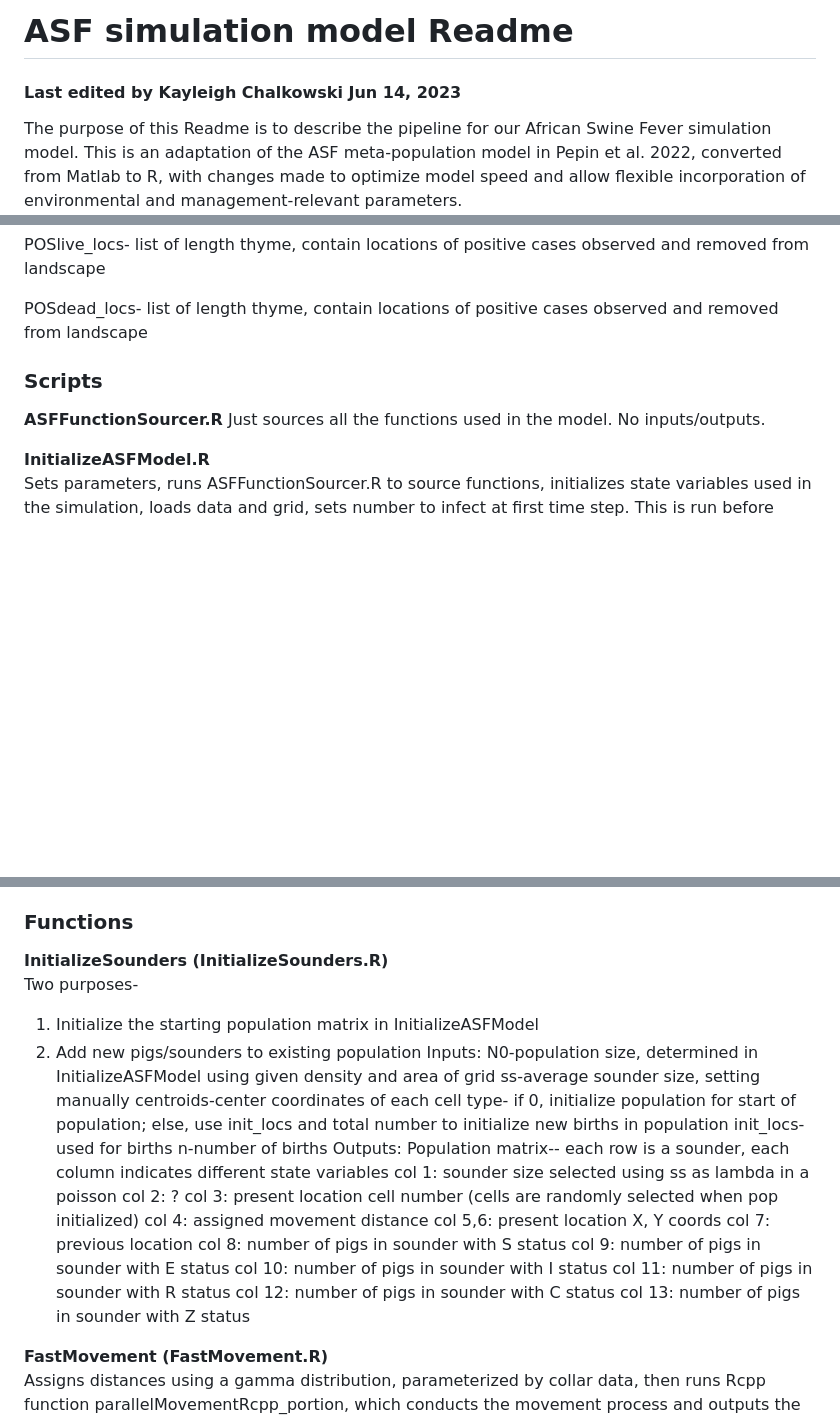
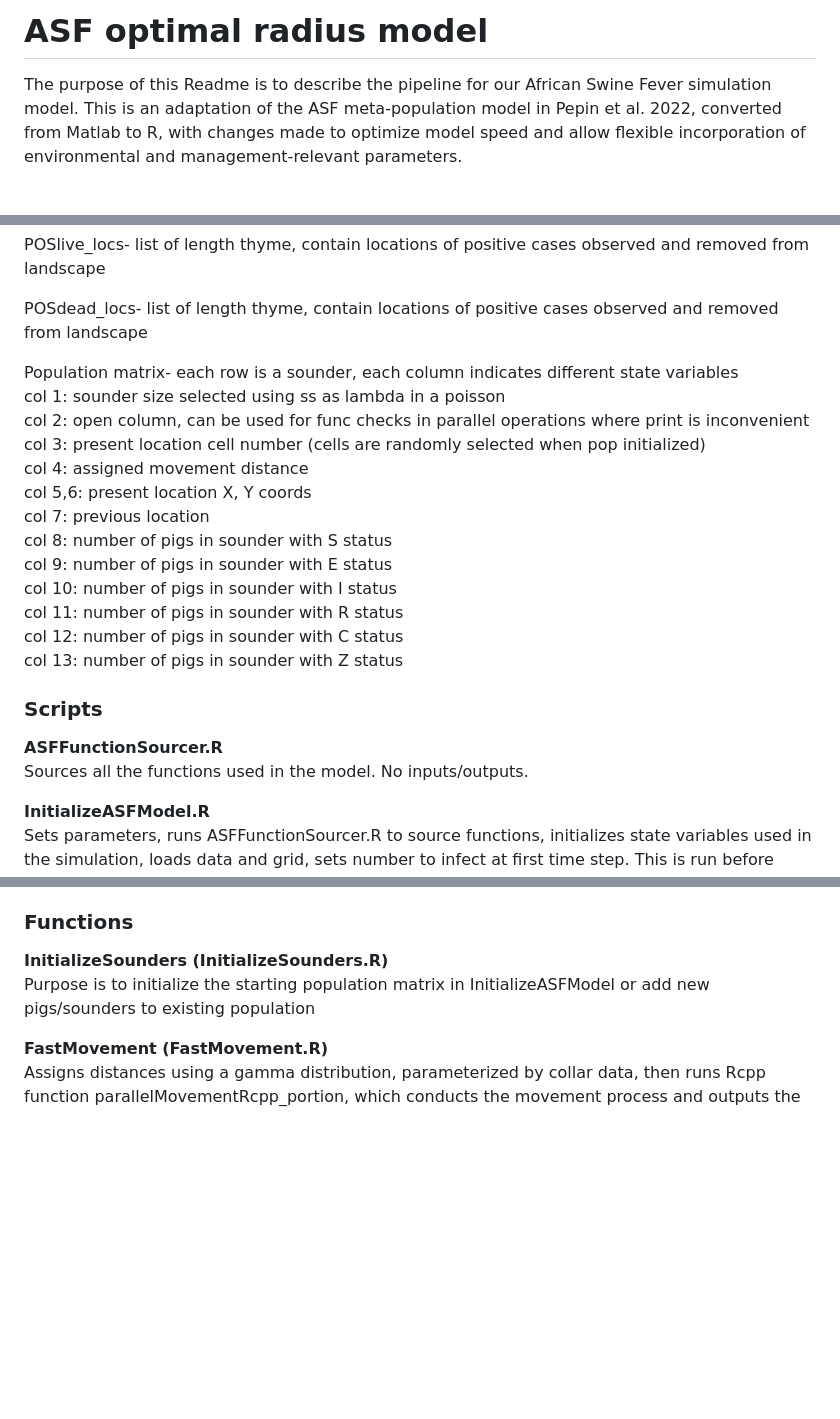
Before and after one commit to kchalkowski/ASF_optimal_radius, a Markdown page: README.md, 3 parts joined by grey strips. Rendered like a GitHub page; blank space fills up the shorter version.

Commit message:
formatting readme

```diff
--- a/README.md
+++ b/README.md
@@ -1,5 +1,4 @@
-# ASF simulation model Readme
-#### Last edited by Kayleigh Chalkowski Jun 14, 2023
+# ASF optimal radius model
 
 The purpose of this Readme is to describe the pipeline for our African Swine Fever simulation model. This is an adaptation of the ASF meta-population model in Pepin et al. 2022, converted from Matlab to R, with changes made to optimize model speed and allow flexible incorporation of environmental and management-relevant parameters.
 
@@ -28,11 +27,25 @@ POSlive_locs- list of length thyme, contain locations of positive cases observed
 
 POSdead_locs- list of length thyme, contain locations of positive cases observed and removed from landscape
 
+Population matrix- each row is a sounder, each column indicates different state variables
+  col 1: sounder size selected using ss as lambda in a poisson
+  col 2: open column, can be used for func checks in parallel operations where print is inconvenient
+  col 3: present location cell number (cells are randomly selected when pop initialized)
+  col 4: assigned movement distance
+  col 5,6: present location X, Y coords
+  col 7: previous location
+  col 8: number of pigs in sounder with S status
+  col 9: number of pigs in sounder with E status
+  col 10: number of pigs in sounder with I status
+  col 11: number of pigs in sounder with R status
+  col 12: number of pigs in sounder with C status
+  col 13: number of pigs in sounder with Z status
+
 
 ### Scripts
 
 **ASFFunctionSourcer.R**
-Just sources all the functions used in the model. No inputs/outputs.
+Sources all the functions used in the model. No inputs/outputs.
 
 **InitializeASFModel.R**
 Sets parameters, runs ASFFunctionSourcer.R to source functions,  initializes state variables used in the simulation, loads data and grid, sets number to infect at first time step. This is run before starting the simulation.
@@ -43,30 +56,7 @@ Runs the simulation. Outputs sum of all exposures, total number culled at each t
 ### Functions
 
 **InitializeSounders (InitializeSounders.R)**
-Two purposes-
-  1. Initialize the starting population matrix in InitializeASFModel
-  2. Add new pigs/sounders to existing population
-Inputs:
-  N0-population size, determined in InitializeASFModel using given density and area of grid
-  ss-average sounder size, setting manually
-  centroids-center coordinates of each cell
-  type- if 0, initialize population for start of population; else, use init_locs and total        number to initialize new births in population
-  init_locs- used for births
-  n-number of births
-Outputs:
-Population matrix-- each row is a sounder, each column indicates different state variables
-  col 1: sounder size selected using ss as lambda in a poisson
-  col 2: ?
-  col 3: present location cell number (cells are randomly selected when pop initialized)
-  col 4: assigned movement distance
-  col 5,6: present location X, Y coords
-  col 7: previous location
-  col 8: number of pigs in sounder with S status
-  col 9: number of pigs in sounder with E status
-  col 10: number of pigs in sounder with I status
-  col 11: number of pigs in sounder with R status
-  col 12: number of pigs in sounder with C status
-  col 13: number of pigs in sounder with Z status
+Purpose is to initialize the starting population matrix in InitializeASFModel or add new pigs/sounders to existing population
 
 **FastMovement (FastMovement.R)**
 Assigns distances using a gamma distribution, parameterized by collar data, then runs Rcpp function parallelMovementRcpp_portion, which conducts the movement process and outputs the new locations to pop[,3] (present location cell numbers). Outputs an updated population matrix with the new locations.
```
